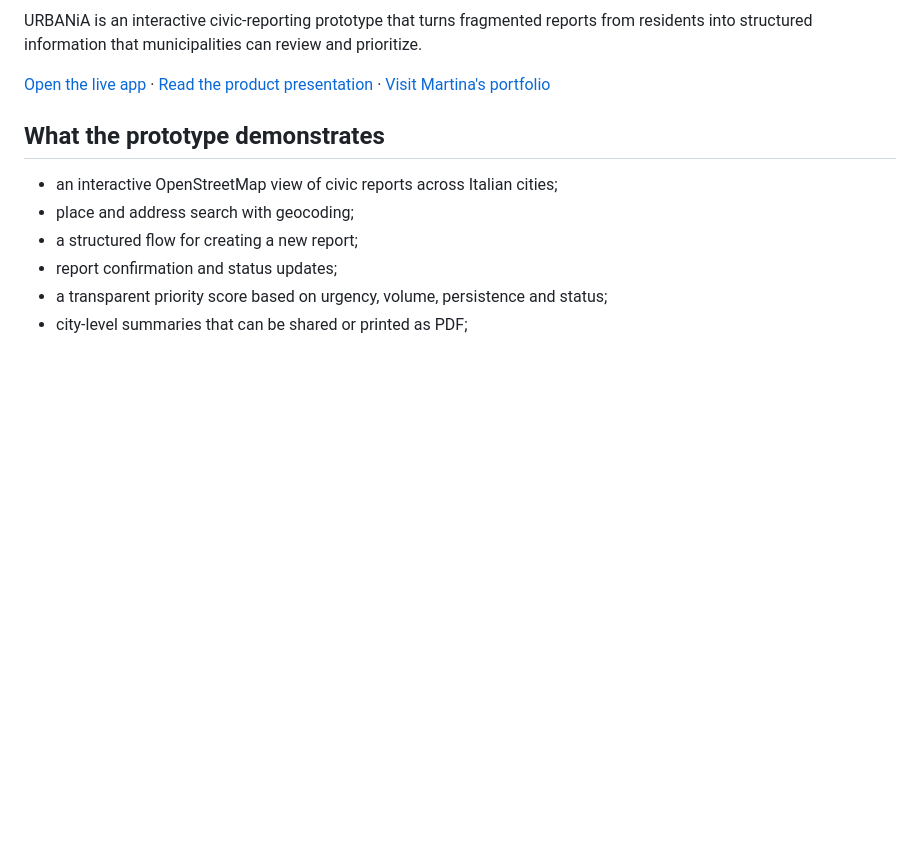
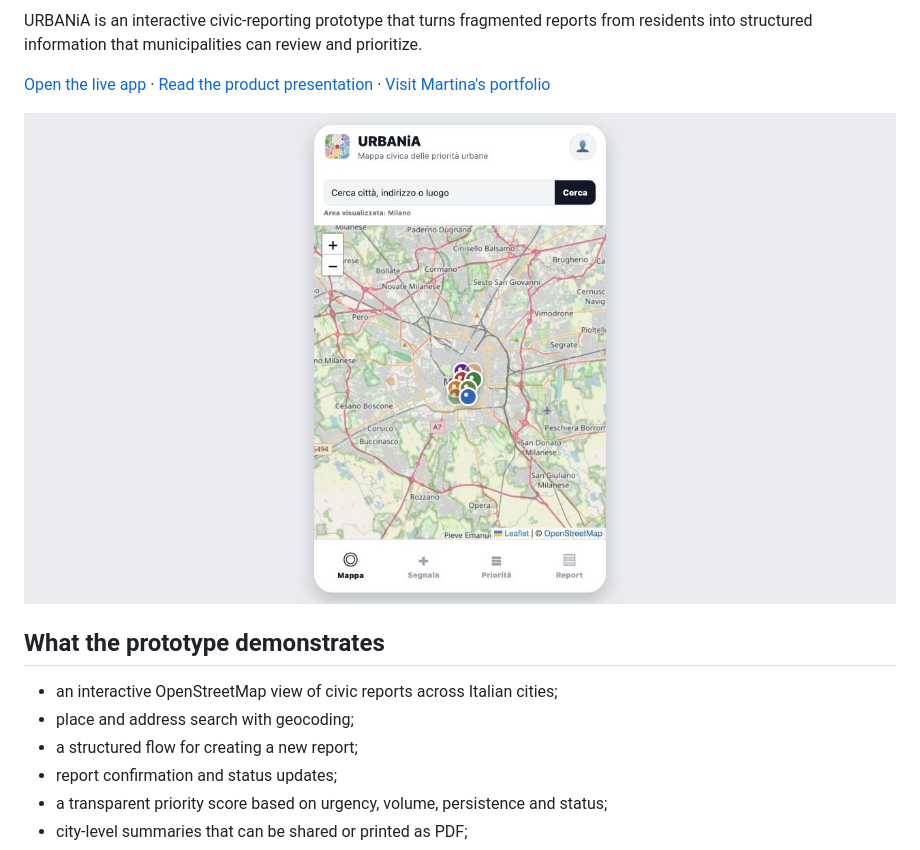
Before and after one commit to collivignarellioffice-byte/urbania-civic-app, a Markdown page: README.md, the part around the change printed below. GitHub-like rendering; pictures changed too: docs/urbania-web-demo.png (added); blank space fills up the shorter version.

Commit message:
Add Urbania demo preview

```diff
--- a/README.md
+++ b/README.md
@@ -5,6 +7,8 @@
 URBANiA is an interactive civic-reporting prototype that turns fragmented reports from residents into structured information that municipalities can review and prioritize.
 
 [Open the live app](https://collivignarellioffice-byte.github.io/urbania-civic-app/) · [Read the product presentation](https://urbania-agg.vercel.app/) · [Visit Martina's portfolio](https://martinacollivignarelli.com/)
+
+![URBANiA web prototype running in its desktop phone frame](docs/urbania-web-demo.png)
 
 ## What the prototype demonstrates
 
```
Also changed, not shown: other parts of README.md (+3 -1 lines).
